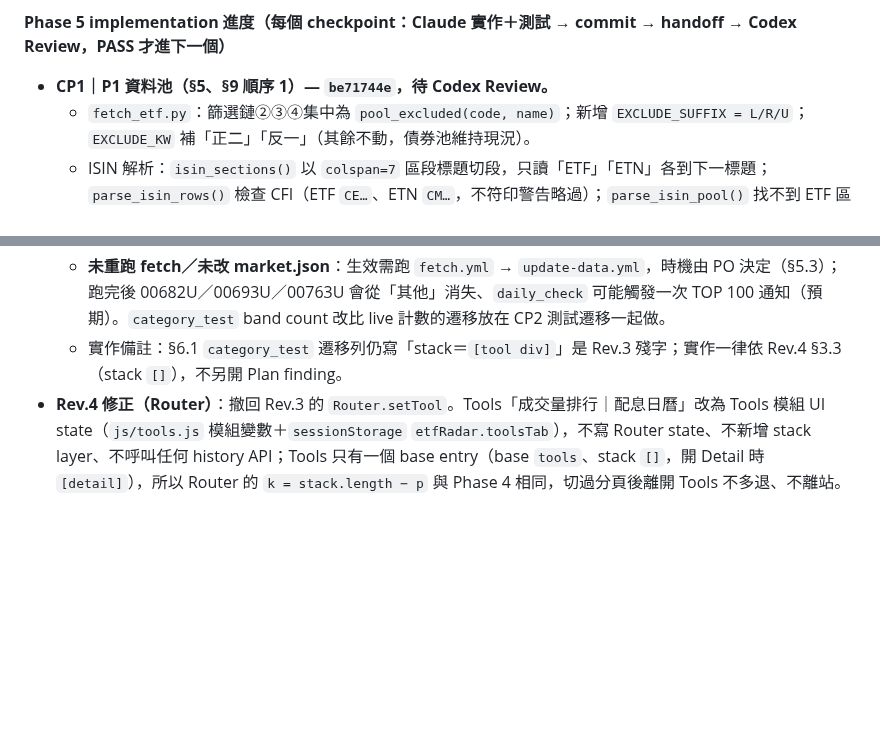
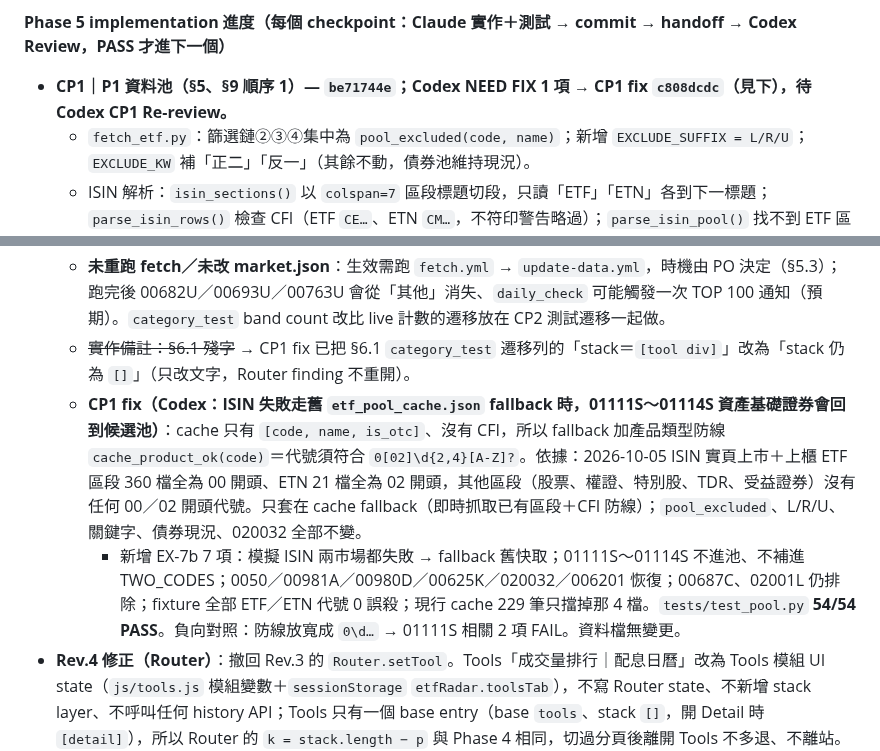
Before and after one commit to p14090060/cashflow-etf, a Markdown page: AI_HANDOFF.md, 2 parts joined by grey strips. Rendered like a GitHub page; blank space fills up the shorter version.

Commit message:
docs(handoff): CP1 fix（c808dcdc）交 Codex Re-review
Co-Authored-By: Claude Opus 5.5 <noreply@anthropic.com>

```diff
--- a/AI_HANDOFF.md
+++ b/AI_HANDOFF.md
@@ -273,14 +273,16 @@ PO 真機 Observation：往下拖曳卡片時可以越過清單底部，穿過
 
 **Phase 5 implementation 進度（每個 checkpoint：Claude 實作＋測試 → commit → handoff → Codex Review，PASS 才進下一個）**
 
-- **CP1｜P1 資料池（§5、§9 順序 1）— `be71744e`，待 Codex Review。**
+- **CP1｜P1 資料池（§5、§9 順序 1）— `be71744e`；Codex NEED FIX 1 項 → CP1 fix `c808dcdc`（見下），待 Codex CP1 Re-review。**
   - `fetch_etf.py`：篩選鏈②③④集中為 `pool_excluded(code, name)`；新增 `EXCLUDE_SUFFIX = L/R/U`；`EXCLUDE_KW` 補「正二」「反一」（其餘不動，債券池維持現況）。
   - ISIN 解析：`isin_sections()` 以 `colspan=7` 區段標題切段，只讀「ETF」「ETN」各到下一標題；`parse_isin_rows()` 檢查 CFI（ETF `CE…`、ETN `CM…`，不符印警告略過）；`parse_isin_pool()` 找不到 ETF 區段丟例外（該市場別失敗、不退回整頁），找不到 ETN 區段印警告、ETF 照收。
   - `etf_pool_cache.json` fallback 與 `CURATED` 也過 `pool_excluded`（防禦性）。
   - 測試：`tests/test_pool.py`（用 ast 只抽出篩選函式，不 import 整支腳本）EX-1～EX-11 共 47 項 PASS；fixture `tests/fixtures/isin_strmode{2,4}.html` 是 2026-10-05 ISIN 實頁節錄（ETF／ETN 全列、其他區段各 3 列）。負向對照：把 `EXCLUDE_SUFFIX` 改空 → 8 項 FAIL。
   - 實頁新舊比對（上市 199→195、上櫃 30→26）：移除 00682U、00693U、00763U、02001L（預期）；另移除上櫃「受益證券-資產基礎證券」區段的 01111S～01114S（中租賃，舊程式讀到頁尾才誤收；不在 market.json）。沒有新增任何代碼。
   - **未重跑 fetch／未改 market.json**：生效需跑 `fetch.yml` → `update-data.yml`，時機由 PO 決定（§5.3）；跑完後 00682U／00693U／00763U 會從「其他」消失、`daily_check` 可能觸發一次 TOP 100 通知（預期）。`category_test` band count 改比 live 計數的遷移放在 CP2 測試遷移一起做。
-  - 實作備註：§6.1 `category_test` 遷移列仍寫「stack＝`[tool div]`」是 Rev.3 殘字；實作一律依 Rev.4 §3.3（stack `[]`），不另開 Plan finding。
+  - ~~實作備註：§6.1 殘字~~ → CP1 fix 已把 §6.1 `category_test` 遷移列的「stack＝`[tool div]`」改為「stack 仍為 `[]`」（只改文字，Router finding 不重開）。
+  - **CP1 fix（Codex：ISIN 失敗走舊 `etf_pool_cache.json` fallback 時，01111S～01114S 資產基礎證券會回到候選池）**：cache 只有 `[code, name, is_otc]`、沒有 CFI，所以 fallback 加產品類型防線 `cache_product_ok(code)`＝代號須符合 `0[02]\d{2,4}[A-Z]?`。依據：2026-10-05 ISIN 實頁上市＋上櫃 ETF 區段 360 檔全為 00 開頭、ETN 21 檔全為 02 開頭，其他區段（股票、權證、特別股、TDR、受益證券）沒有任何 00／02 開頭代號。只套在 cache fallback（即時抓取已有區段＋CFI 防線）；`pool_excluded`、L/R/U、關鍵字、債券現況、020032 全部不變。
+    - 新增 EX-7b 7 項：模擬 ISIN 兩市場都失敗 → fallback 舊快取；01111S～01114S 不進池、不補進 TWO_CODES；0050／00981A／00980D／00625K／020032／006201 恢復；00687C、02001L 仍排除；fixture 全部 ETF／ETN 代號 0 誤殺；現行 cache 229 筆只擋掉那 4 檔。`tests/test_pool.py` **54/54 PASS**。負向對照：防線放寬成 `0\d…` → 01111S 相關 2 項 FAIL。資料檔無變更。
 - **Rev.4 修正（Router）**：撤回 Rev.3 的 `Router.setTool`。Tools「成交量排行｜配息日曆」改為 Tools 模組 UI state（`js/tools.js` 模組變數＋`sessionStorage` `etfRadar.toolsTab`），不寫 Router state、不新增 stack layer、不呼叫任何 history API；Tools 只有一個 base entry（base `tools`、stack `[]`，開 Detail 時 `[detail]`），所以 Router 的 `k = stack.length − p` 與 Phase 4 相同，切過分頁後離開 Tools 不多退、不離站。`page-rank` 改為 Tools 外殼（含兩個 pane），`page-div` 的 B-2 搬入後退役；`BASE_PAGE.tools → page-rank`、`TOOL_PAGE` 只留給既有帶 tool intent（RT-12）。新增 RT-T1～T5，TL-1～5、TL-7、G2 同步改寫。
 - **Rev.3 修正**：① history 依現行封版 Router：底部導覽／首頁入口切 base＝replace E0（不新增 entry，Back 不回首頁）；`Router.setTool` 只 replace Tools 目前 entry 的 stack，不 push／traverse；排行 → Detail＝push detail、Back 關閉回同分頁；新增 §3.6 對照表；RT-12 Router 行為不變、只把 Back 後頁面期望改為預設分頁 `page-rank`。② ETN：ISIN 頁 ETF 與 ETN 是不同區段（現行從 ETF 讀到頁尾才順帶收 ETN），Rev.3 明確解析兩區段、各到下一個標題；L／R／U 兩者都適用；EX-9～11（020032 positive、區段邊界、缺 ETN 區段）。③ Detail 試算遷移：`#dtCalcOut` 驗「單次可領」「N 張市值約」隨張數連動，不要求「天後」；倒數在配息資訊區驗；不改 Phase 2 文字。
 - **GPT Gate／PO 對 Rev.1 D1～D6 的決定（已寫入 Rev.2，不再詢問）**：債券資料池維持現況（不大量加回既有規則排除的債券）；首頁「查詢其他 ETF」`lookupToday()` 直接淘汰、假估算不修不留；前端 `LAZY_WATCHLIST` 實作後確認無 JS 引用即刪除，Python 三份不動；價格合理區標籤用「合理」（非「合理✓」）；Dark／Light 與全站色彩美化納入 Phase 5；B-1 計算機與 `lookupCustom()` 淘汰。
```
